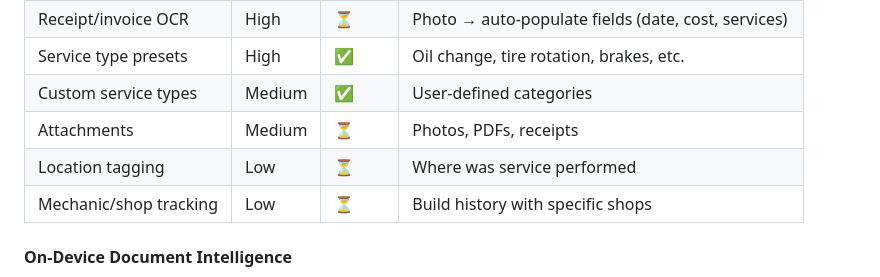
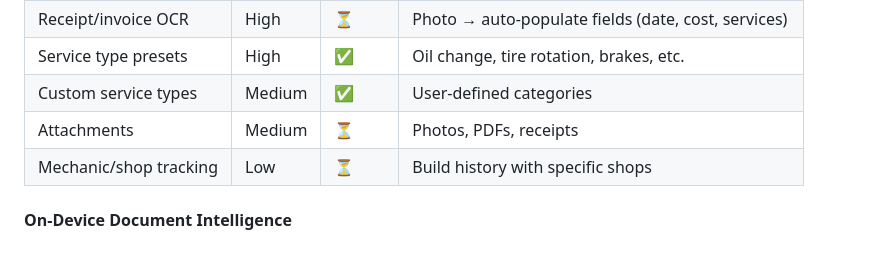
Before and after one commit to panchi64/418-vehicle-maintenance-tracker, a Markdown page: docs/FEATURES.md, the part around the change. GitHub-like rendering; blank space fills up the shorter version.

Commit message:
Removed useless feature

```diff
--- a/docs/FEATURES.md
+++ b/docs/FEATURES.md
@@ -37,7 +37,6 @@
 | Service type presets   | High     | ✅     | Oil change, tire rotation, brakes, etc.              |
 | Custom service types   | Medium   | ✅     | User-defined categories                              |
 | Attachments            | Medium   | ⏳     | Photos, PDFs, receipts                               |
-| Location tagging       | Low      | ⏳     | Where was service performed                          |
 | Mechanic/shop tracking | Low      | ⏳     | Build history with specific shops                    |
 
 #### On-Device Document Intelligence
```
